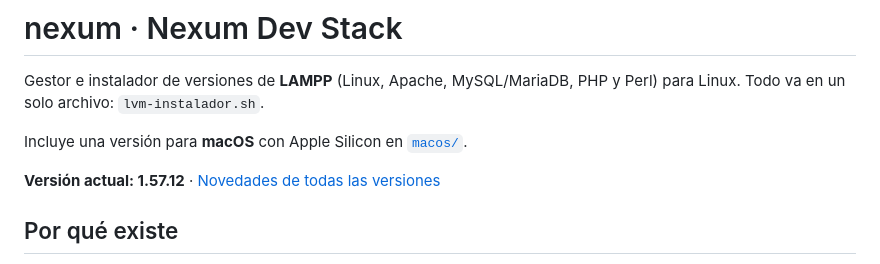
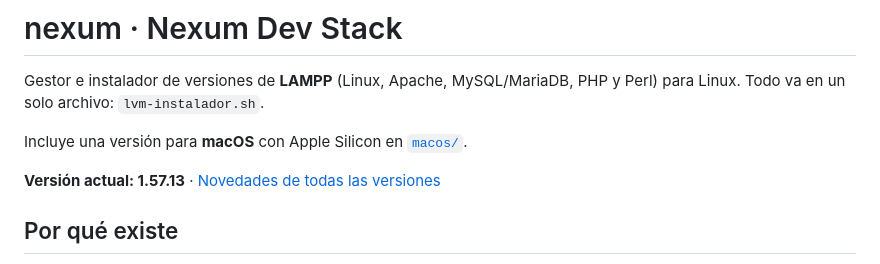
Before and after one commit to mariomasku/nexum-stack, a Markdown page: README.md, the part around the change. Drawn GitHub-style.

Commit message:
Versión 1.57.13

```diff
--- a/README.md
+++ b/README.md
@@ -4,7 +4,7 @@ Gestor e instalador de versiones de **LAMPP** (Linux, Apache, MySQL/MariaDB, PHP
 
 Incluye una versión para **macOS** con Apple Silicon en [`macos/`](macos/README.md).
 
-**Versión actual: 1.57.12** · [Novedades de todas las versiones](CHANGELOG.md)
+**Versión actual: 1.57.13** · [Novedades de todas las versiones](CHANGELOG.md)
 
 ## Por qué existe
 
```
Also changed, not shown: CHANGELOG.md (+7 -0 lines).
